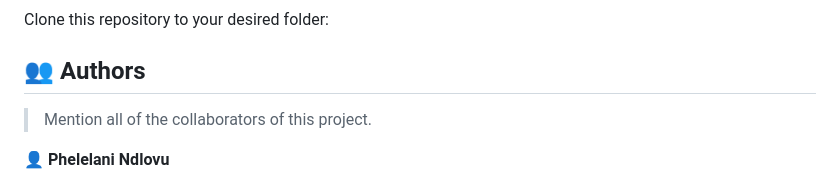
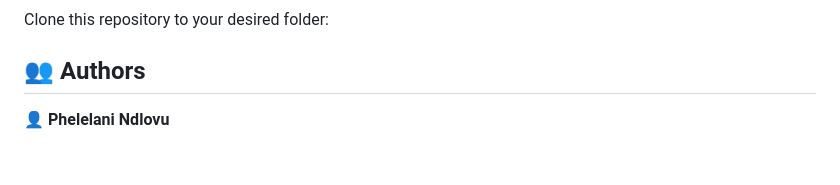
Before and after one commit to techmoves/mob-porfolio, a Markdown page: README.md, the part around the change. Drawn GitHub-style; blank space fills up the shorter version.

```diff
--- a/README.md
+++ b/README.md
@@ -107,7 +107,7 @@ Example commands:
 
 ## 👥 Authors <a name="authors"></a>
 
-> Mention all of the collaborators of this project.
+
 
 👤 **Phelelani Ndlovu**
 
```
